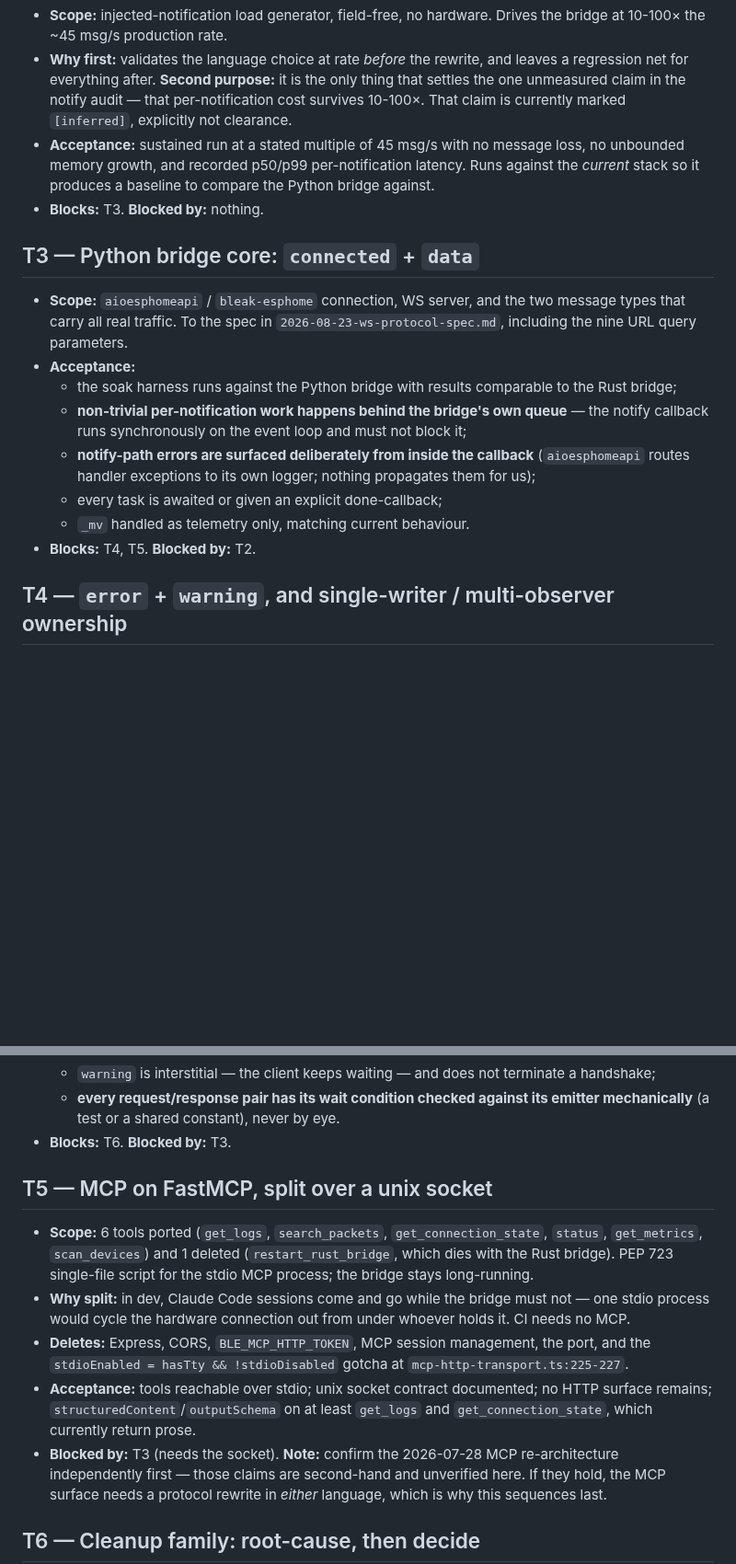
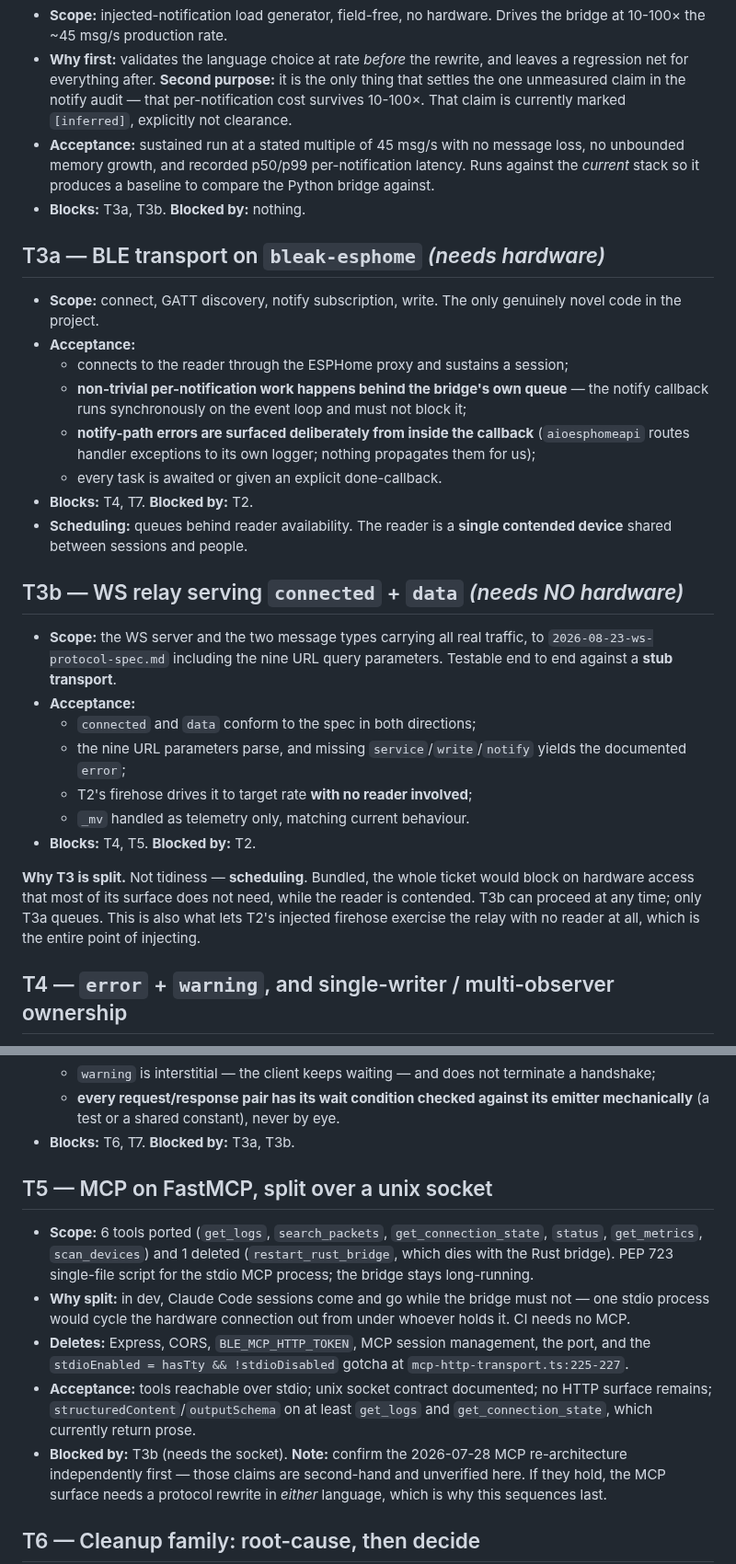
Before and after one commit to ble-mcp-test/ble-mcp-test, a Markdown page: docs/design/2026-08-23-replatform-tickets.md, 2 parts joined by grey strips. Shown at 92% size. Drawn GitHub-style; blank space fills up the shorter version.

```diff
--- a/docs/design/2026-08-23-replatform-tickets.md
+++ b/docs/design/2026-08-23-replatform-tickets.md
@@ -60,22 +62,40 @@ Derived from `2026-08-23-python-bridge-rewrite.md`, `2026-08-23-ws-protocol-spec
 - **Acceptance:** sustained run at a stated multiple of 45 msg/s with no message loss, no unbounded
   memory growth, and recorded p50/p99 per-notification latency. Runs against the *current* stack so
   it produces a baseline to compare the Python bridge against.
-- **Blocks:** T3. **Blocked by:** nothing.
+- **Blocks:** T3a, T3b. **Blocked by:** nothing.
 
-## T3 — Python bridge core: `connected` + `data`
+## T3a — BLE transport on `bleak-esphome` *(needs hardware)*
 
-- **Scope:** `aioesphomeapi` / `bleak-esphome` connection, WS server, and the two message types that
-  carry all real traffic. To the spec in `2026-08-23-ws-protocol-spec.md`, including the nine URL
-  query parameters.
+- **Scope:** connect, GATT discovery, notify subscription, write. The only genuinely novel code in
+  the project.
 - **Acceptance:**
-  - the soak harness runs against the Python bridge with results comparable to the Rust bridge;
+  - connects to the reader through the ESPHome proxy and sustains a session;
   - **non-trivial per-notification work happens behind the bridge's own queue** — the notify callback
     runs synchronously on the event loop and must not block it;
   - **notify-path errors are surfaced deliberately from inside the callback** (`aioesphomeapi` routes
     handler exceptions to its own logger; nothing propagates them for us);
-  - every task is awaited or given an explicit done-callback;
+  - every task is awaited or given an explicit done-callback.
+- **Blocks:** T4, T7. **Blocked by:** T2.
+- **Scheduling:** queues behind reader availability. The reader is a **single contended device**
+  shared between sessions and people.
+
+## T3b — WS relay serving `connected` + `data` *(needs NO hardware)*
+
+- **Scope:** the WS server and the two message types carrying all real traffic, to
+  `2026-08-23-ws-protocol-spec.md` including the nine URL query parameters. Testable end to end
+  against a **stub transport**.
+- **Acceptance:**
+  - `connected` and `data` conform to the spec in both directions;
+  - the nine URL parameters parse, and missing `service`/`write`/`notify` yields the documented
+    `error`;
+  - T2's firehose drives it to target rate **with no reader involved**;
   - `_mv` handled as telemetry only, matching current behaviour.
 - **Blocks:** T4, T5. **Blocked by:** T2.
+
+**Why T3 is split.** Not tidiness — **scheduling**. Bundled, the whole ticket would block on hardware
+access that most of its surface does not need, while the reader is contended. T3b can proceed at any
+time; only T3a queues. This is also what lets T2's injected firehose exercise the relay with no
+reader at all, which is the entire point of injecting.
 
 ## T4 — `error` + `warning`, and single-writer / multi-observer ownership
 
@@ -92,7 +112,7 @@ Derived from `2026-08-23-python-bridge-rewrite.md`, `2026-08-23-ws-protocol-spec
   - `warning` is interstitial — the client keeps waiting — and does not terminate a handshake;
   - **every request/response pair has its wait condition checked against its emitter mechanically**
     (a test or a shared constant), never by eye.
-- **Blocks:** T6. **Blocked by:** T3.
+- **Blocks:** T6, T7. **Blocked by:** T3a, T3b.
 
 ## T5 — MCP on FastMCP, split over a unix socket
 
@@ -106,7 +126,7 @@ Derived from `2026-08-23-python-bridge-rewrite.md`, `2026-08-23-ws-protocol-spec
 - **Acceptance:** tools reachable over stdio; unix socket contract documented; no HTTP surface
   remains; `structuredContent`/`outputSchema` on at least `get_logs` and `get_connection_state`,
   which currently return prose.
-- **Blocked by:** T3 (needs the socket). **Note:** confirm the 2026-07-28 MCP re-architecture
+- **Blocked by:** T3b (needs the socket). **Note:** confirm the 2026-07-28 MCP re-architecture
   independently first — those claims are second-hand and unverified here. If they hold, the MCP
   surface needs a protocol rewrite in *either* language, which is why this sequences last.
 
```
Also changed, not shown: other parts of docs/design/2026-08-23-replatform-tickets.md (+36 -11 lines).
